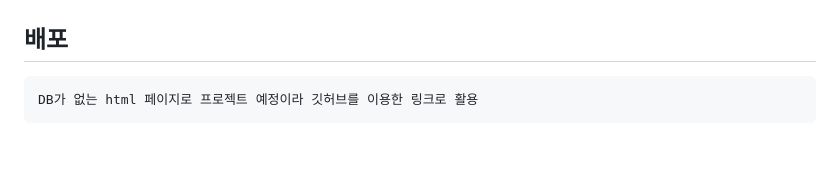
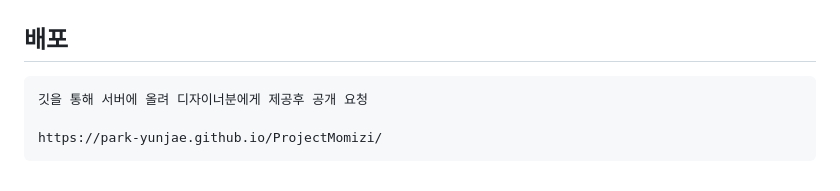
Before and after one commit to PARK-Yunjae/ProjectMomizi, a Markdown page: README.md, the part around the change. Drawn GitHub-style; blank space fills up the shorter version.

```diff
--- a/README.md
+++ b/README.md
@@ -86,4 +86,6 @@
 ## 테스트
     페이지 제작하면서 자체 테스트와 사이크 주소 배포를 통한 피드백 받으면서 진행 합니다.
 ## 배포
-    DB가 없는 html 페이지로 프로젝트 예정이라 깃허브를 이용한 링크로 활용
+    깃을 통해 서버에 올려 디자이너분에게 제공후 공개 요청
+
+    https://park-yunjae.github.io/ProjectMomizi/
```
